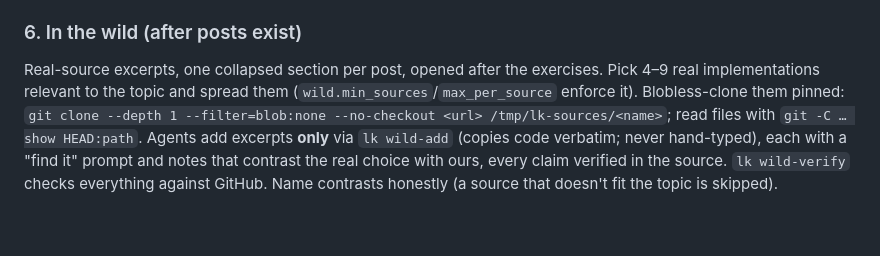
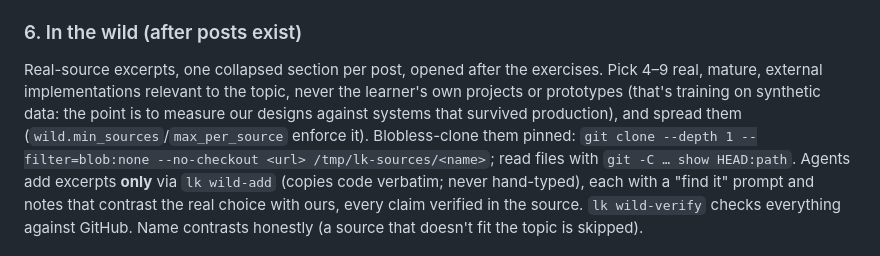
Before and after one commit to dpsutton/learning-kit, a Markdown page: skill/construct-learning/SKILL.md, the part around the change. GitHub-like rendering; blank space fills up the shorter version.

Commit message:
construct-learning: In the wild uses mature external sources, never the learner's own prototypes

```diff
--- a/skill/construct-learning/SKILL.md
+++ b/skill/construct-learning/SKILL.md
@@ -100,8 +100,10 @@ lesson files plus `../terminal.html#lessonNN`, a `.build-it` naming the exercise
 
 ### 6. In the wild (after posts exist)
 
-Real-source excerpts, one collapsed section per post, opened after the exercises. Pick 4–9 real
-implementations relevant to the topic and spread them (`wild.min_sources`/`max_per_source` enforce
+Real-source excerpts, one collapsed section per post, opened after the exercises. Pick 4–9 real,
+mature, external implementations relevant to the topic, never the learner's own projects or
+prototypes (that's training on synthetic data: the point is to measure our designs against systems
+that survived production), and spread them (`wild.min_sources`/`max_per_source` enforce
 it). Blobless-clone them pinned: `git clone --depth 1 --filter=blob:none --no-checkout <url>
 /tmp/lk-sources/<name>`; read files with `git -C … show HEAD:path`. Agents add excerpts **only** via
 `lk wild-add` (copies code verbatim; never hand-typed), each with a "find it" prompt and notes that
```
